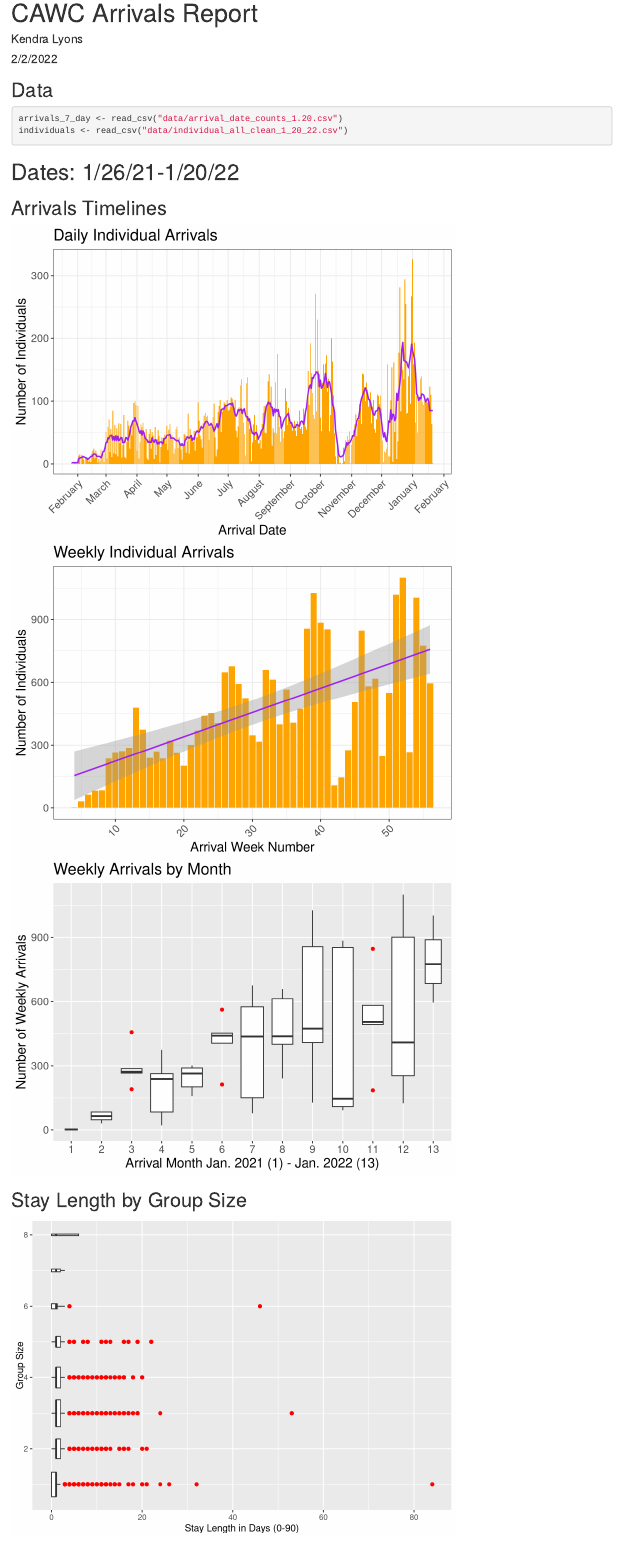
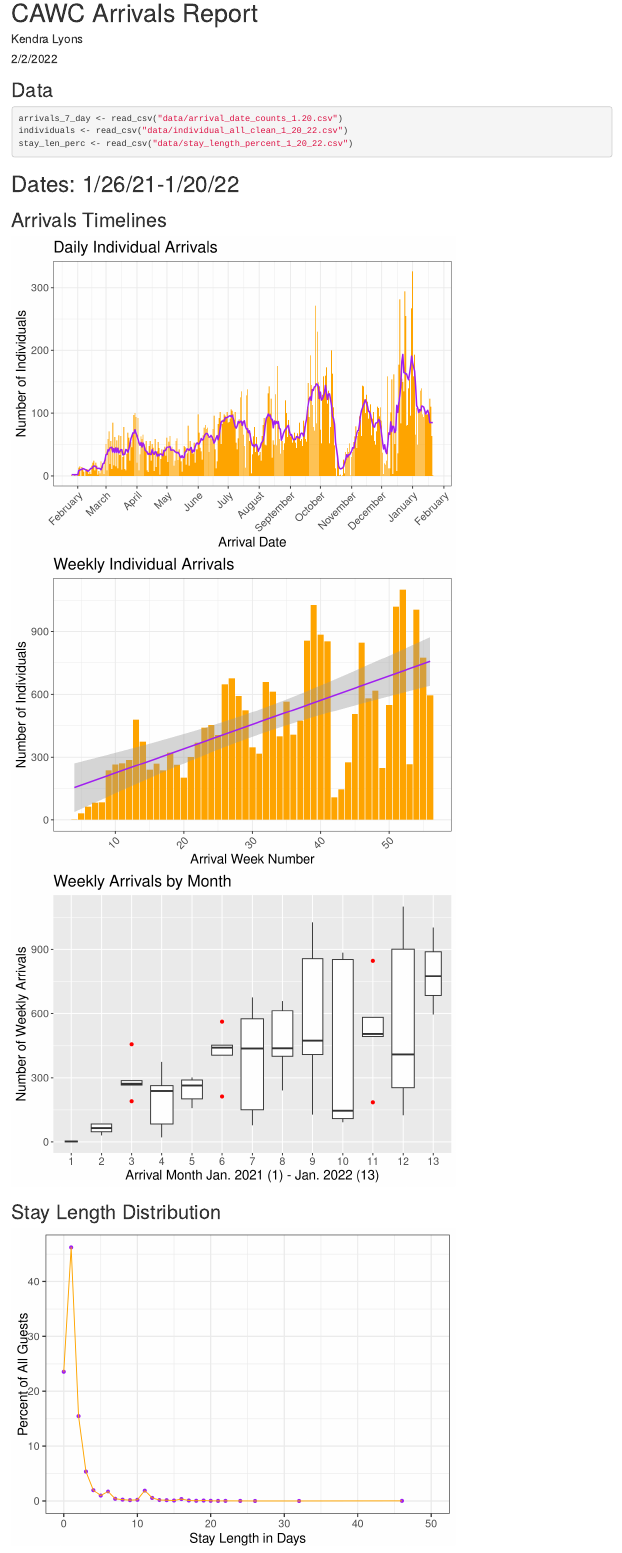
Before and after one commit to kendramlyons/guest-analysis-CAWC, an R Markdown document (CAWC_arrivals_report.Rmd): the page in a window 1100 px wide, from its top. Rendered offline with R 4.5, knitr and Pandoc, with nearby package versions; code that draws random numbers runs with fixed seeds of ours.

Commit message:
added stay lenth distribution

````diff
--- a/CAWC_arrivals_report.Rmd
+++ b/CAWC_arrivals_report.Rmd
@@ -16,6 +16,7 @@ opts_chunk$set(echo = TRUE, message = FALSE, warning = FALSE)
 ```{r cawc}
 arrivals_7_day <- read_csv("data/arrival_date_counts_1.20.csv")
 individuals <- read_csv("data/individual_all_clean_1_20_22.csv")
+stay_len_perc <- read_csv("data/stay_length_percent_1_20_22.csv")
 ```
 
 # Dates: 1/26/21-1/20/22
@@ -68,6 +69,21 @@ monthly_arrivals %>% #average weekly arrivals by month boxplots
 
 ```
 
+## Stay Length Distribution
+
+```{r echo=FALSE}
+
+# plot stay length percentages
+stay_len_perc %>%
+  ggplot(aes(x = stay_length, y = percent)) +
+  geom_point(color="purple") +
+  geom_line(color="orange") +
+  xlim(0,50) +
+  labs(x = "Stay Length in Days", y = "Percent of All Guests") +
+  theme_bw(15)
+
+```
+
 ## Stay Length by Group Size
 
 ```{r echo=FALSE}
````
Also changed, not shown: CAWC_arrivals_report.html, CAWC_arrivals_report.Rmd (14 more changed lines).
